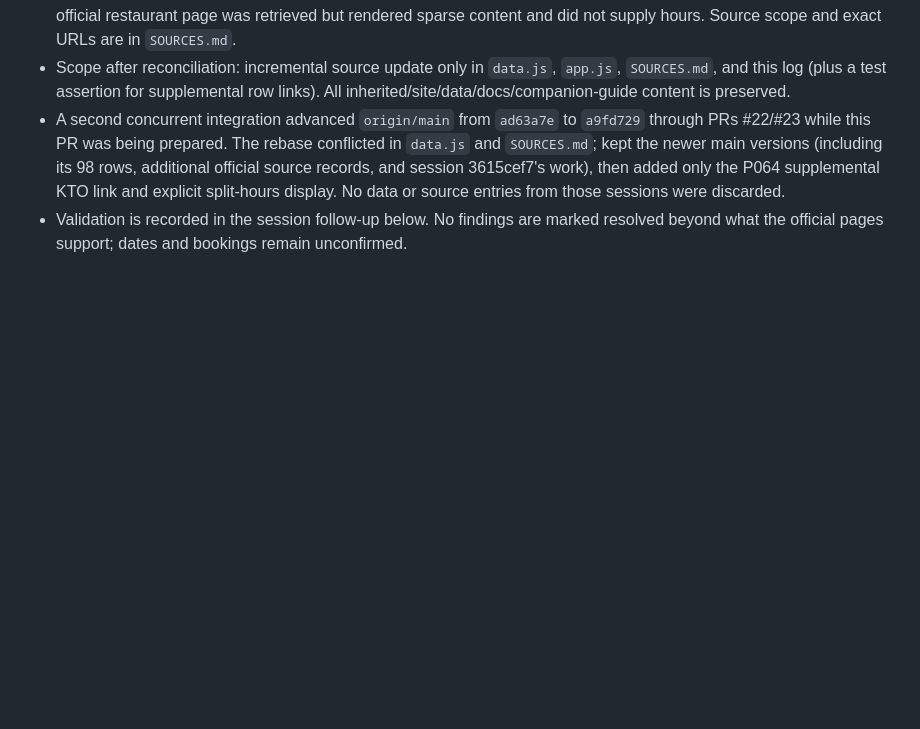
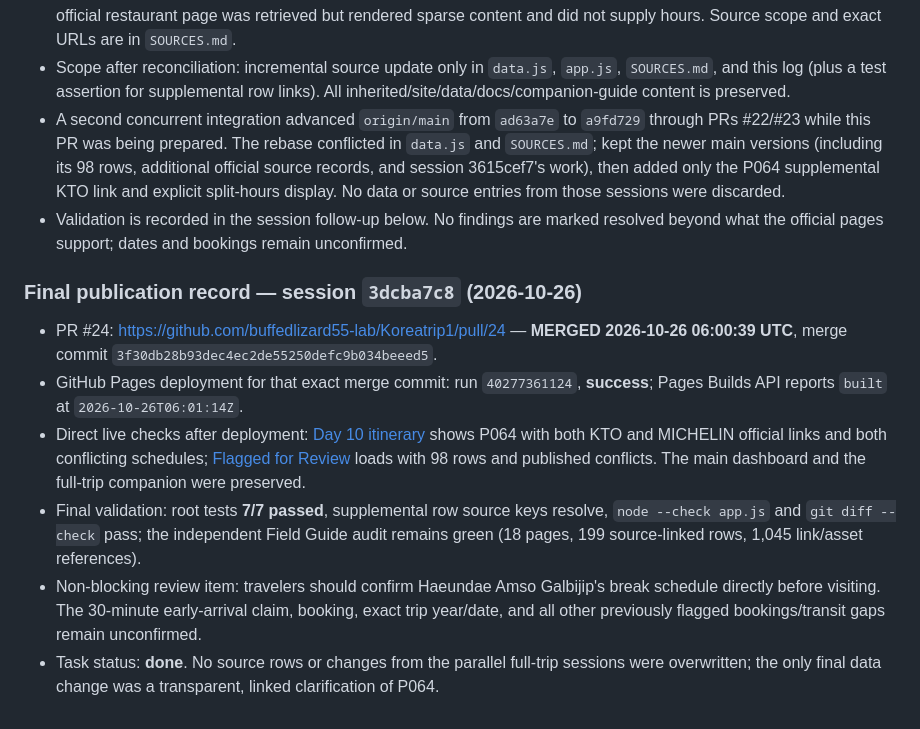
Before and after one commit to buffedlizard55-lab/Koreatrip1, a Markdown page: COORDINATION.md, the part around the change. Drawn GitHub-style; blank space fills up the shorter version.

Commit message:
Record Amso Galbi source audit deployment
Co-authored-by: arena-agent <297053741+arena-agent@users.noreply.github.com>

```diff
--- a/COORDINATION.md
+++ b/COORDINATION.md
@@ -358,3 +358,12 @@ Audit status: done (review findings remain published on the existing Flagged for
 - Scope after reconciliation: incremental source update only in `data.js`, `app.js`, `SOURCES.md`, and this log (plus a test assertion for supplemental row links). All inherited/site/data/docs/companion-guide content is preserved.
 - A second concurrent integration advanced `origin/main` from `ad63a7e` to `a9fd729` through PRs #22/#23 while this PR was being prepared. The rebase conflicted in `data.js` and `SOURCES.md`; kept the newer main versions (including its 98 rows, additional official source records, and session 3615cef7's work), then added only the P064 supplemental KTO link and explicit split-hours display. No data or source entries from those sessions were discarded.
 - Validation is recorded in the session follow-up below. No findings are marked resolved beyond what the official pages support; dates and bookings remain unconfirmed.
+
+### Final publication record — session `3dcba7c8` (2026-10-26)
+
+- PR #24: https://github.com/buffedlizard55-lab/Koreatrip1/pull/24 — **MERGED 2026-10-26 06:00:39 UTC**, merge commit `3f30db28b93dec4ec2de55250defc9b034beeed5`.
+- GitHub Pages deployment for that exact merge commit: run `40277361124`, **success**; Pages Builds API reports `built` at `2026-10-26T06:01:14Z`.
+- Direct live checks after deployment: [Day 10 itinerary](https://buffedlizard55-lab.github.io/Koreatrip1/itinerary.html?day=10) shows P064 with both KTO and MICHELIN official links and both conflicting schedules; [Flagged for Review](https://buffedlizard55-lab.github.io/Koreatrip1/review.html) loads with 98 rows and published conflicts. The main dashboard and the full-trip companion were preserved.
+- Final validation: root tests **7/7 passed**, supplemental row source keys resolve, `node --check app.js` and `git diff --check` pass; the independent Field Guide audit remains green (18 pages, 199 source-linked rows, 1,045 link/asset references).
+- Non-blocking review item: travelers should confirm Haeundae Amso Galbijip's break schedule directly before visiting. The 30-minute early-arrival claim, booking, exact trip year/date, and all other previously flagged bookings/transit gaps remain unconfirmed.
+- Task status: **done**. No source rows or changes from the parallel full-trip sessions were overwritten; the only final data change was a transparent, linked clarification of P064.
```
